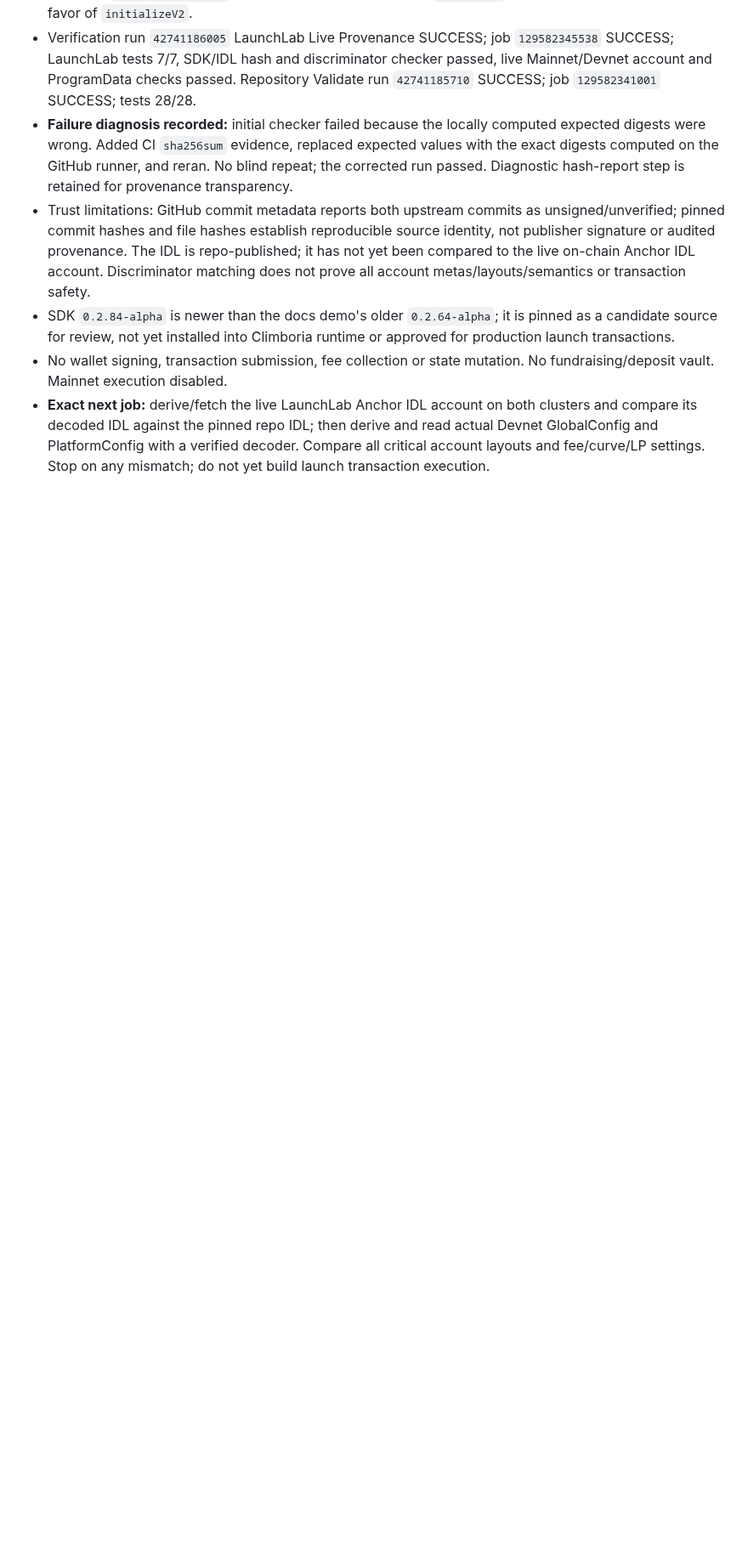
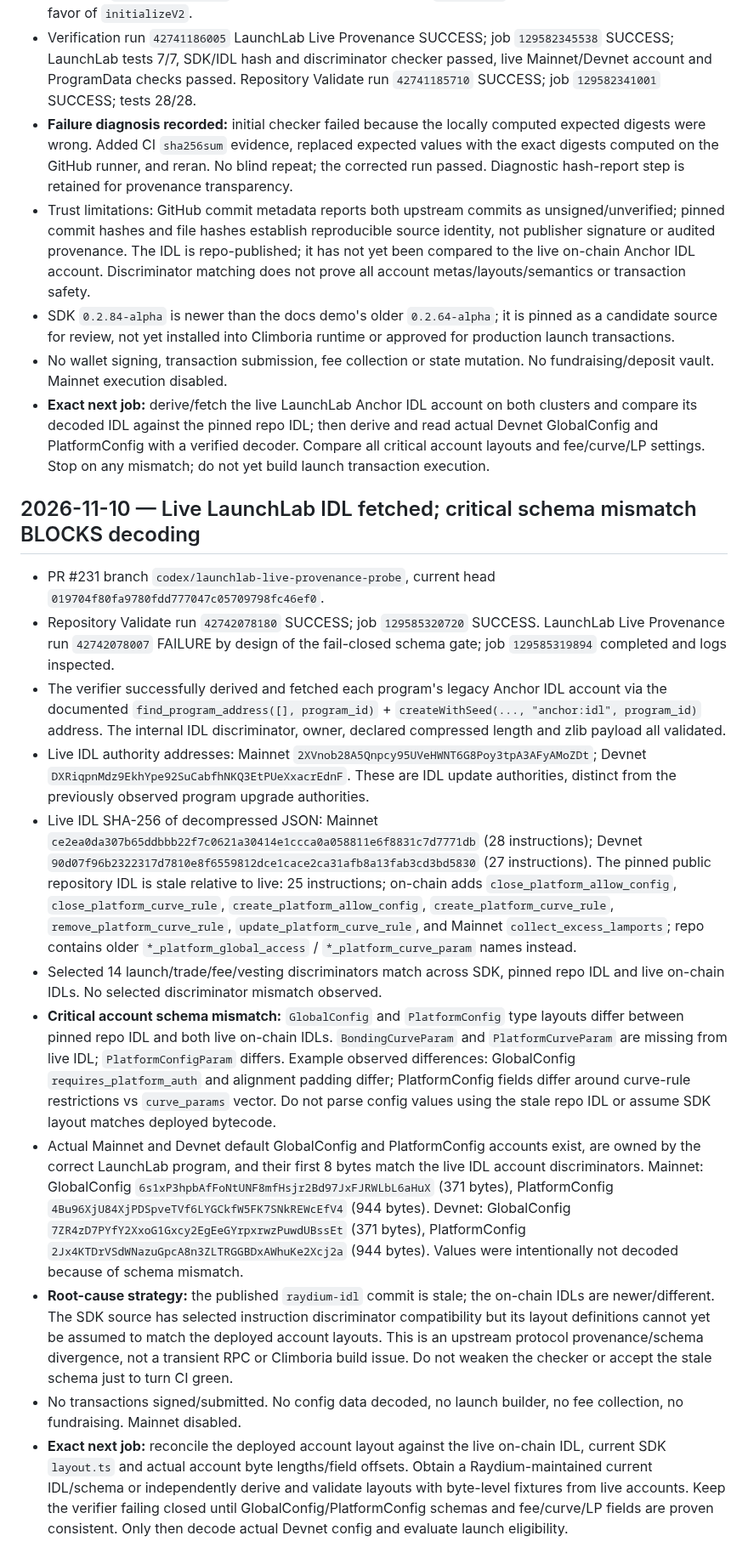
Before and after one commit to CryptoDilis/Climboria, a Markdown page: docs/RELEASE-PRIORITY-2026-11-10.md, the part around the change. Shown at 85% size. Drawn GitHub-style; blank space fills up the shorter version.

Commit message:
docs: record live LaunchLab IDL and critical account schema mismatch

```diff
--- a/docs/RELEASE-PRIORITY-2026-11-10.md
+++ b/docs/RELEASE-PRIORITY-2026-11-10.md
@@ -241,3 +241,16 @@ After Portfolio P0 verification and Swap/DEX production gates, audit the actual
 - SDK `0.2.84-alpha` is newer than the docs demo's older `0.2.64-alpha`; it is pinned as a candidate source for review, not yet installed into Climboria runtime or approved for production launch transactions.
 - No wallet signing, transaction submission, fee collection or state mutation. No fundraising/deposit vault. Mainnet execution disabled.
 - **Exact next job:** derive/fetch the live LaunchLab Anchor IDL account on both clusters and compare its decoded IDL against the pinned repo IDL; then derive and read actual Devnet GlobalConfig and PlatformConfig with a verified decoder. Compare all critical account layouts and fee/curve/LP settings. Stop on any mismatch; do not yet build launch transaction execution.
+
+## 2026-11-10 — Live LaunchLab IDL fetched; critical schema mismatch BLOCKS decoding
+- PR #231 branch `codex/launchlab-live-provenance-probe`, current head `019704f80fa9780fdd777047c05709798fc46ef0`.
+- Repository Validate run `42742078180` SUCCESS; job `129585320720` SUCCESS. LaunchLab Live Provenance run `42742078007` FAILURE by design of the fail-closed schema gate; job `129585319894` completed and logs inspected.
+- The verifier successfully derived and fetched each program's legacy Anchor IDL account via the documented `find_program_address([], program_id)` + `createWithSeed(..., "anchor:idl", program_id)` address. The internal IDL discriminator, owner, declared compressed length and zlib payload all validated.
+- Live IDL authority addresses: Mainnet `2XVnob28A5Qnpcy95UVeHWNT6G8Poy3tpA3AFyAMoZDt`; Devnet `DXRiqpnMdz9EkhYpe92SuCabfhNKQ3EtPUeXxacrEdnF`. These are IDL update authorities, distinct from the previously observed program upgrade authorities.
+- Live IDL SHA-256 of decompressed JSON: Mainnet `ce2ea0da307b65ddbbb22f7c0621a30414e1ccca0a058811e6f8831c7d7771db` (28 instructions); Devnet `90d07f96b2322317d7810e8f6559812dce1cace2ca31afb8a13fab3cd3bd5830` (27 instructions). The pinned public repository IDL is stale relative to live: 25 instructions; on-chain adds `close_platform_allow_config`, `close_platform_curve_rule`, `create_platform_allow_config`, `create_platform_curve_rule`, `remove_platform_curve_rule`, `update_platform_curve_rule`, and Mainnet `collect_excess_lamports`; repo contains older `*_platform_global_access` / `*_platform_curve_param` names instead.
+- Selected 14 launch/trade/fee/vesting discriminators match across SDK, pinned repo IDL and live on-chain IDLs. No selected discriminator mismatch observed.
+- **Critical account schema mismatch:** `GlobalConfig` and `PlatformConfig` type layouts differ between pinned repo IDL and both live on-chain IDLs. `BondingCurveParam` and `PlatformCurveParam` are missing from live IDL; `PlatformConfigParam` differs. Example observed differences: GlobalConfig `requires_platform_auth` and alignment padding differ; PlatformConfig fields differ around curve-rule restrictions vs `curve_params` vector. Do not parse config values using the stale repo IDL or assume SDK layout matches deployed bytecode.
+- Actual Mainnet and Devnet default GlobalConfig and PlatformConfig accounts exist, are owned by the correct LaunchLab program, and their first 8 bytes match the live IDL account discriminators. Mainnet: GlobalConfig `6s1xP3hpbAfFoNtUNF8mfHsjr2Bd97JxFJRWLbL6aHuX` (371 bytes), PlatformConfig `4Bu96XjU84XjPDSpveTVf6LYGCkfW5FK7SNkREWcEfV4` (944 bytes). Devnet: GlobalConfig `7ZR4zD7PYfY2XxoG1Gxcy2EgEeGYrpxrwzPuwdUBssEt` (371 bytes), PlatformConfig `2Jx4KTDrVSdWNazuGpcA8n3ZLTRGGBDxAWhuKe2Xcj2a` (944 bytes). Values were intentionally not decoded because of schema mismatch.
+- **Root-cause strategy:** the published `raydium-idl` commit is stale; the on-chain IDLs are newer/different. The SDK source has selected instruction discriminator compatibility but its layout definitions cannot yet be assumed to match the deployed account layouts. This is an upstream protocol provenance/schema divergence, not a transient RPC or Climboria build issue. Do not weaken the checker or accept the stale schema just to turn CI green.
+- No transactions signed/submitted. No config data decoded, no launch builder, no fee collection, no fundraising. Mainnet disabled.
+- **Exact next job:** reconcile the deployed account layout against the live on-chain IDL, current SDK `layout.ts` and actual account byte lengths/field offsets. Obtain a Raydium-maintained current IDL/schema or independently derive and validate layouts with byte-level fixtures from live accounts. Keep the verifier failing closed until GlobalConfig/PlatformConfig schemas and fee/curve/LP fields are proven consistent. Only then decode actual Devnet config and evaluate launch eligibility.
```
